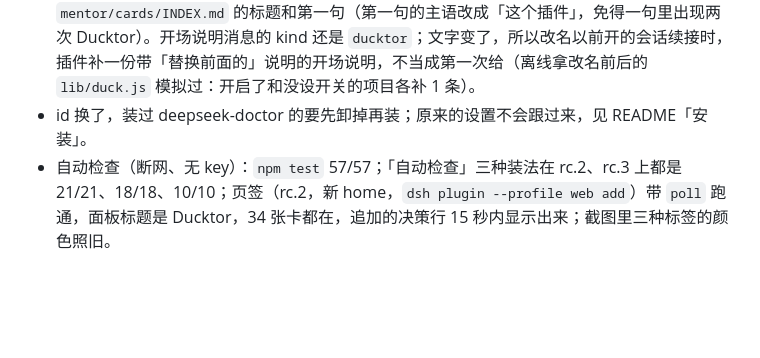
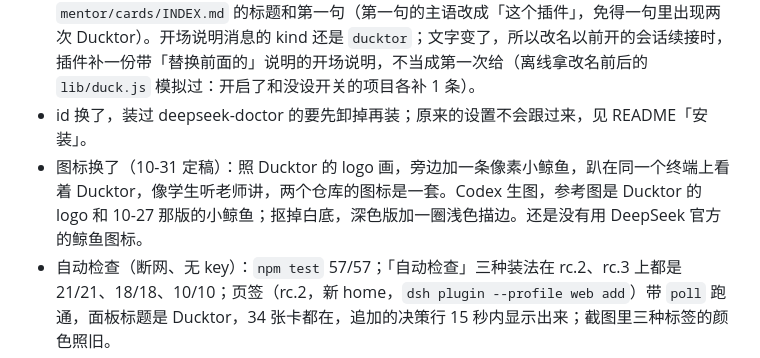
Before and after one commit to yinwu01/DeepSeek-Ducktor, a Markdown page: docs/验证记录.md, the part around the change. GitHub-like rendering; blank space fills up the shorter version.

```diff
--- a/docs/验证记录.md
+++ b/docs/验证记录.md
@@ -148,6 +148,7 @@
 - 插件改名 DeepSeek-Ducktor：包名、插件 id 和 `cordis.patch.yml` 那一行改成 `deepseek-ducktor`，页面里的全局变量、样式前缀和页签 id 跟着改（`__DEEPSEEK_DUCKTOR__`、`ds-ducktor`、`deepseek-ducktor/duck`）；插件卡片、标题和正文写 DeepSeek-Ducktor。GitHub 仓库同一天改名为 `deepseek-ducktor`，README 里的路径示例跟着写成小写的 `deepseek-ducktor`。`duck/` 没动，版本号还是 0.2.0。
 - 模型看到的变化只有插件名：开场说明末尾两句（「上面这段开场说明由 DeepSeek-Ducktor 插件给出」「DeepSeek-Ducktor 另带一组经验卡片」），和另带卡片的目录 `mentor/cards/INDEX.md` 的标题和第一句（第一句的主语改成「这个插件」，免得一句里出现两次 Ducktor）。开场说明消息的 kind 还是 `ducktor`；文字变了，所以改名以前开的会话续接时，插件补一份带「替换前面的」说明的开场说明，不当成第一次给（离线拿改名前后的 `lib/duck.js` 模拟过：开启了和没设开关的项目各补 1 条）。
 - id 换了，装过 deepseek-doctor 的要先卸掉再装；原来的设置不会跟过来，见 README「安装」。
+- 图标换了（10-31 定稿）：照 Ducktor 的 logo 画，旁边加一条像素小鲸鱼，趴在同一个终端上看着 Ducktor，像学生听老师讲，两个仓库的图标是一套。Codex 生图，参考图是 Ducktor 的 logo 和 10-27 那版的小鲸鱼；抠掉白底，深色版加一圈浅色描边。还是没有用 DeepSeek 官方的鲸鱼图标。
 - 自动检查（断网、无 key）：`npm test` 57/57；「自动检查」三种装法在 rc.2、rc.3 上都是 21/21、18/18、10/10；页签（rc.2，新 home，`dsh plugin --profile web add`）带 `poll` 跑通，面板标题是 Ducktor，34 张卡都在，追加的决策行 15 秒内显示出来；截图里三种标签的颜色照旧。
 - 这次没有用真模型跑。
 
```
Also changed, not shown: README.md (+1 -1 lines), assets/logo-dark.png, assets/logo.png, icon.png.
